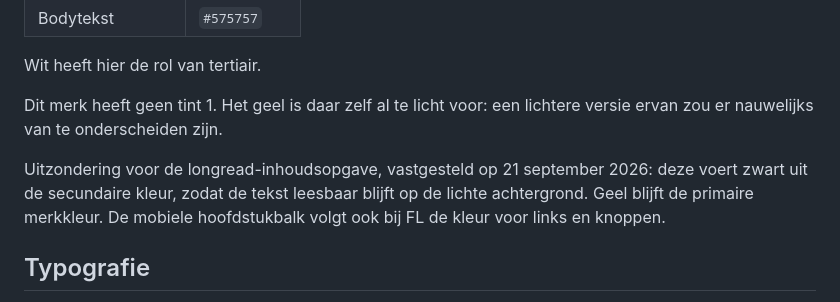
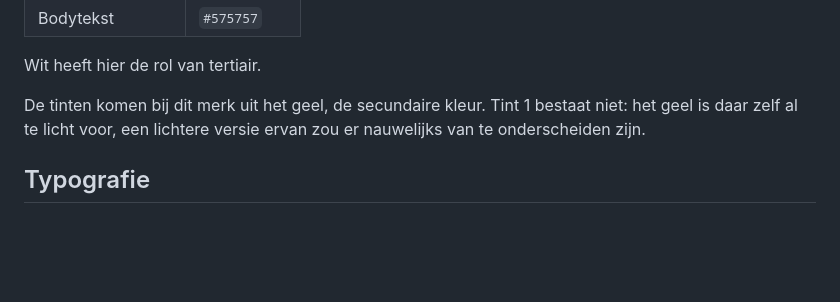
Before and after one commit to stephan-sfp/sfp-brand-source, a Markdown page: branding.md, the part around one of its changes. GitHub-like rendering; blank space fills up the shorter version.

Commit message:
Update branding.md
FL primary and secondary color change

```diff
--- a/branding.md
+++ b/branding.md
@@ -339,9 +339,7 @@ Schrijftaal: Braziliaans-Portugees.
 
 Wit heeft hier de rol van tertiair.
 
-Dit merk heeft geen tint 1. Het geel is daar zelf al te licht voor: een lichtere versie ervan zou er nauwelijks van te onderscheiden zijn.
-
-Uitzondering voor de longread-inhoudsopgave, vastgesteld op 21 september 2026: deze voert zwart uit de secundaire kleur, zodat de tekst leesbaar blijft op de lichte achtergrond. Geel blijft de primaire merkkleur. De mobiele hoofdstukbalk volgt ook bij FL de kleur voor links en knoppen.
+De tinten komen bij dit merk uit het geel, de secundaire kleur. Tint 1 bestaat niet: het geel is daar zelf al te licht voor, een lichtere versie ervan zou er nauwelijks van te onderscheiden zijn.
 
 ## Typografie
 
```
Also changed, not shown: other parts of branding.md (+2 -2 lines).
